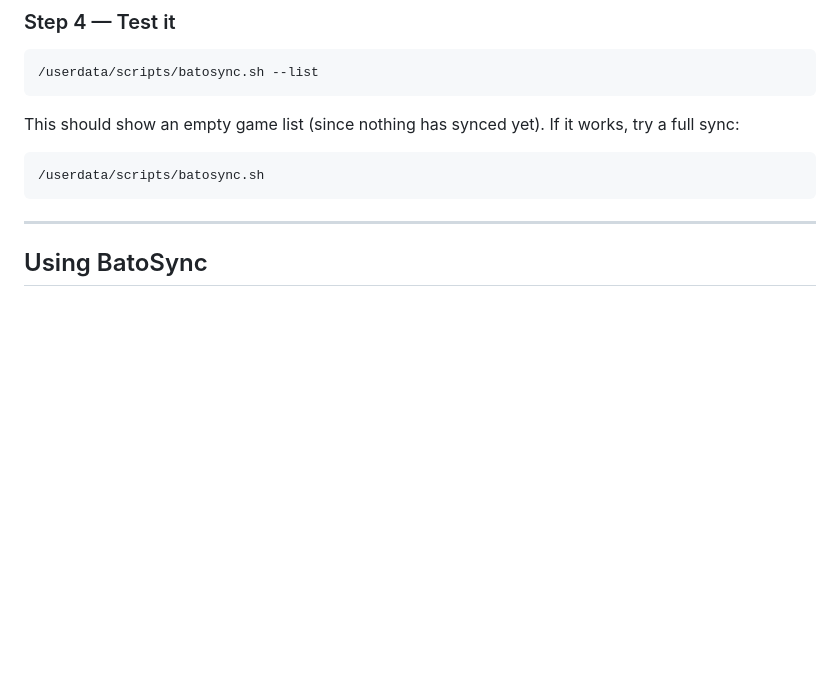
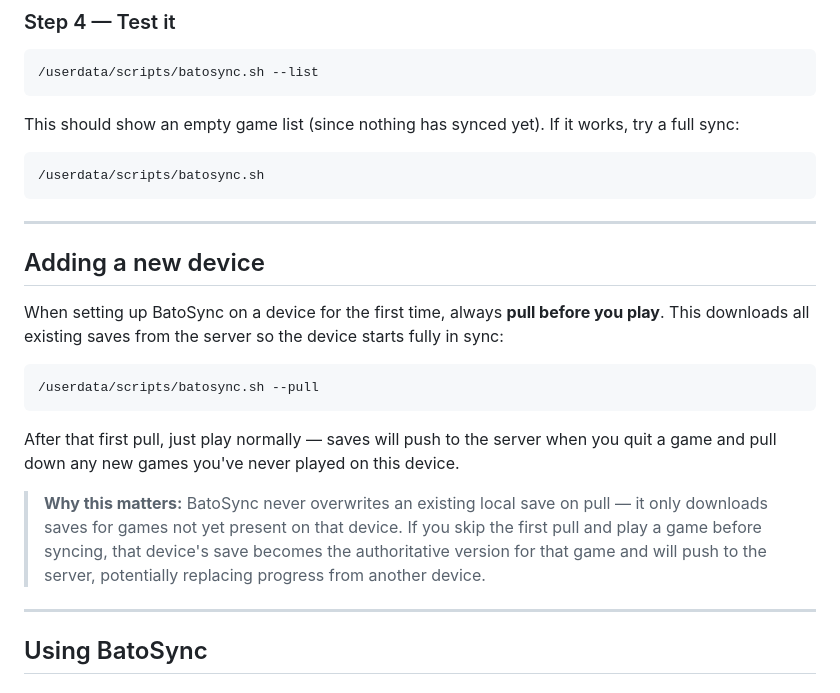
Before and after one commit to fozteh/batosync, a Markdown page: README.md, the part around the change. Drawn GitHub-style; blank space fills up the shorter version.

Commit message:
Add new device onboarding guide to README
Documents the recommended first-run sequence (pull before play)
and explains why skipping it can cause saves to be overwritten.

Co-Authored-By: Claude Sonnet 4.6 <noreply@anthropic.com>

````diff
--- a/README.md
+++ b/README.md
@@ -128,6 +128,20 @@ This should show an empty game list (since nothing has synced yet). If it works,
 ```bash
 /userdata/scripts/batosync.sh
 ```
+
+---
+
+## Adding a new device
+
+When setting up BatoSync on a device for the first time, always **pull before you play**. This downloads all existing saves from the server so the device starts fully in sync:
+
+```bash
+/userdata/scripts/batosync.sh --pull
+```
+
+After that first pull, just play normally — saves will push to the server when you quit a game and pull down any new games you've never played on this device.
+
+> **Why this matters:** BatoSync never overwrites an existing local save on pull — it only downloads saves for games not yet present on that device. If you skip the first pull and play a game before syncing, that device's save becomes the authoritative version for that game and will push to the server, potentially replacing progress from another device.
 
 ---
 
````
